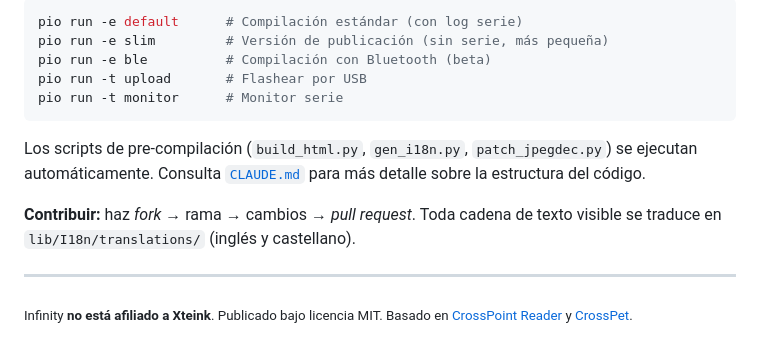
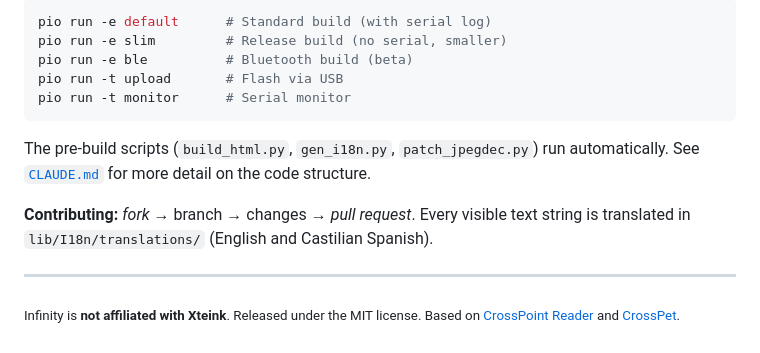
Before and after one commit to alexfdez1010/infinity, a Markdown page: README.md, the part around one of its changes. Rendered like a GitHub page.

Commit message:
Docs: translate README to English, drop stale sleep-screen line

````diff
--- a/README.md
+++ b/README.md
@@ -117,16 +116,16 @@ La arquitectura sigue un modelo de **actividades** al estilo Android: cada panta
 
 ```bash
-pio run -e default      # Compilación estándar (con log serie)
-pio run -e slim         # Versión de publicación (sin serie, más pequeña)
-pio run -e ble          # Compilación con Bluetooth (beta)
-pio run -t upload       # Flashear por USB
-pio run -t monitor      # Monitor serie
+pio run -e default      # Standard build (with serial log)
+pio run -e slim         # Release build (no serial, smaller)
+pio run -e ble          # Bluetooth build (beta)
+pio run -t upload       # Flash via USB
+pio run -t monitor      # Serial monitor
 ```
 
-Los scripts de pre-compilación (`build_html.py`, `gen_i18n.py`, `patch_jpegdec.py`) se ejecutan automáticamente. Consulta [`CLAUDE.md`](./CLAUDE.md) para más detalle sobre la estructura del código.
+The pre-build scripts (`build_html.py`, `gen_i18n.py`, `patch_jpegdec.py`) run automatically. See [`CLAUDE.md`](./CLAUDE.md) for more detail on the code structure.
 
-**Contribuir:** haz *fork* → rama → cambios → *pull request*. Toda cadena de texto visible se traduce en `lib/I18n/translations/` (inglés y castellano).
+**Contributing:** *fork* → branch → changes → *pull request*. Every visible text string is translated in `lib/I18n/translations/` (English and Castilian Spanish).
 
 ---
 
-<sub>Infinity **no está afiliado a Xteink**. Publicado bajo licencia MIT. Basado en [CrossPoint Reader](https://github.com/crosspoint-reader/crosspoint-reader) y [CrossPet](https://github.com/trilwu/crosspet).</sub>
+<sub>Infinity is **not affiliated with Xteink**. Released under the MIT license. Based on [CrossPoint Reader](https://github.com/crosspoint-reader/crosspoint-reader) and [CrossPet](https://github.com/trilwu/crosspet).</sub>
````
Also changed, not shown: other parts of README.md (+57 -58 lines).
